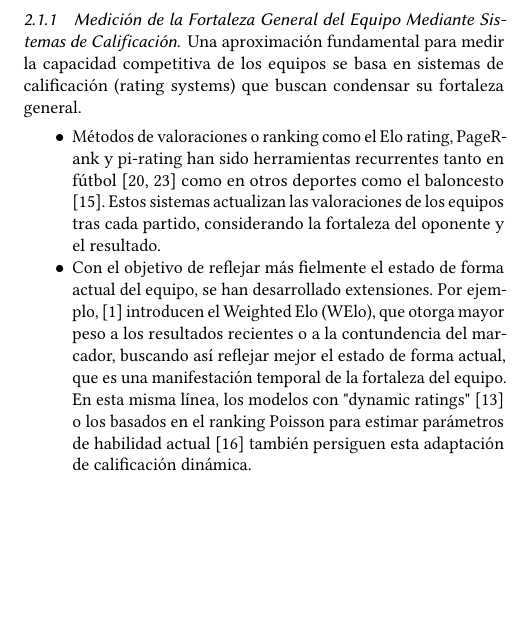
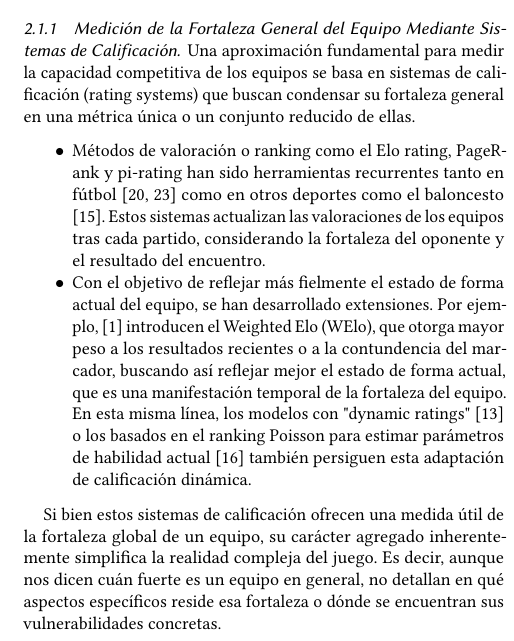
Before and after one commit to RafaDom02/PICDD, a LaTeX paper (paper/main.tex, which reads paper/sections/fortalezs_debilidades.tex): part of one column of page 2 of 5, cut so that both start at the same text, the shorter picture padded with empty space. Compiled offline with pdfLaTeX.

Commit message:
ranking elo termiando

```diff
--- a/paper/sections/fortalezs_debilidades.tex
+++ b/paper/sections/fortalezs_debilidades.tex
@@ -2,9 +2,13 @@ La predicción de resultados en el fútbol profesional ha empleado significativa
 
 \subsubsection{Medición de la Fortaleza General del Equipo Mediante Sistemas de Calificación}
 
-Una aproximación fundamental para medir la capacidad competitiva de los equipos se basa en sistemas de calificación (rating systems) que buscan condensar su fortaleza general.
+Una aproximación fundamental para medir la capacidad competitiva de los equipos se basa en sistemas de calificación (rating systems) que buscan condensar su fortaleza general en una métrica única o un conjunto reducido de ellas.
 
 \begin{itemize}
-    \item Métodos de valoraciones o ranking como el Elo rating, PageRank y pi-rating han sido herramientas recurrentes tanto en fútbol \cite{macleanReviewNFL20192022, owenDynamicBayesianForecasting2011} como en otros deportes como el baloncesto \cite{lampisPredictionsEuropeanBasketball2023}. Estos sistemas actualizan las valoraciones de los equipos tras cada partido, considerando la fortaleza del oponente y el resultado.
+
+    \item Métodos de valoración o ranking como el Elo rating, PageRank y pi-rating han sido herramientas recurrentes tanto en fútbol \cite{macleanReviewNFL20192022, owenDynamicBayesianForecasting2011} como en otros deportes como el baloncesto \cite{lampisPredictionsEuropeanBasketball2023}. Estos sistemas actualizan las valoraciones de los equipos tras cada partido, considerando la fortaleza del oponente y el resultado del encuentro.
+
     \item Con el objetivo de reflejar más fielmente el estado de forma actual del equipo, se han desarrollado extensiones. Por ejemplo, \cite{angeliniWeightedEloRating2022} introducen el Weighted Elo (WElo), que otorga mayor peso a los resultados recientes o a la contundencia del marcador, buscando así reflejar mejor el estado de forma actual, que es una manifestación temporal de la fortaleza del equipo. En esta misma línea, los modelos con "dynamic ratings" \cite{holmesForecastingFootballMatch2024} o los basados en el ranking Poisson para estimar parámetros de habilidad actual \cite{leyRankingSoccerTeams2019} también persiguen esta adaptación de calificación dinámica.
 \end{itemize}
+
+Si bien estos sistemas de calificación ofrecen una medida útil de la fortaleza global de un equipo, su carácter agregado inherentemente simplifica la realidad compleja del juego. Es decir, aunque nos dicen cuán fuerte es un equipo en general, no detallan en qué aspectos específicos reside esa fortaleza o dónde se encuentran sus vulnerabilidades concretas.
```
